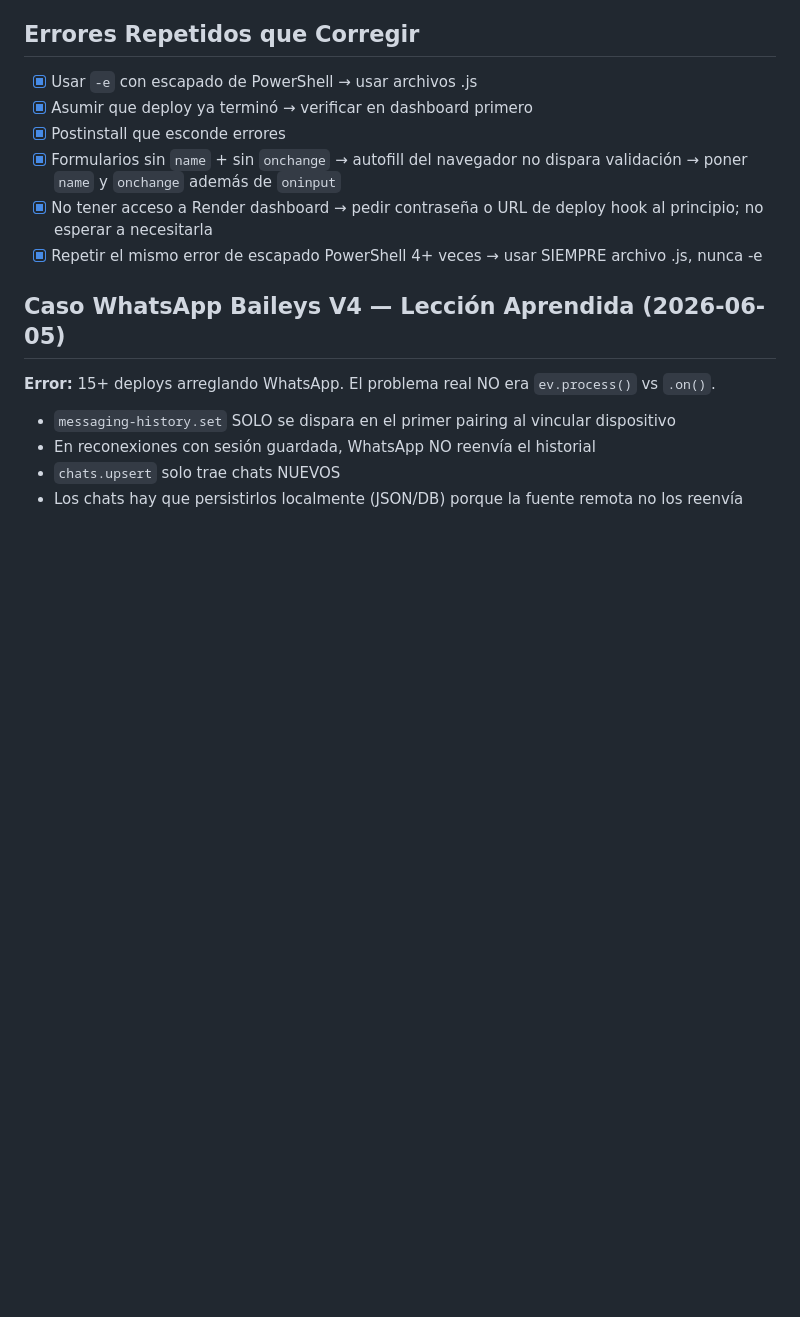
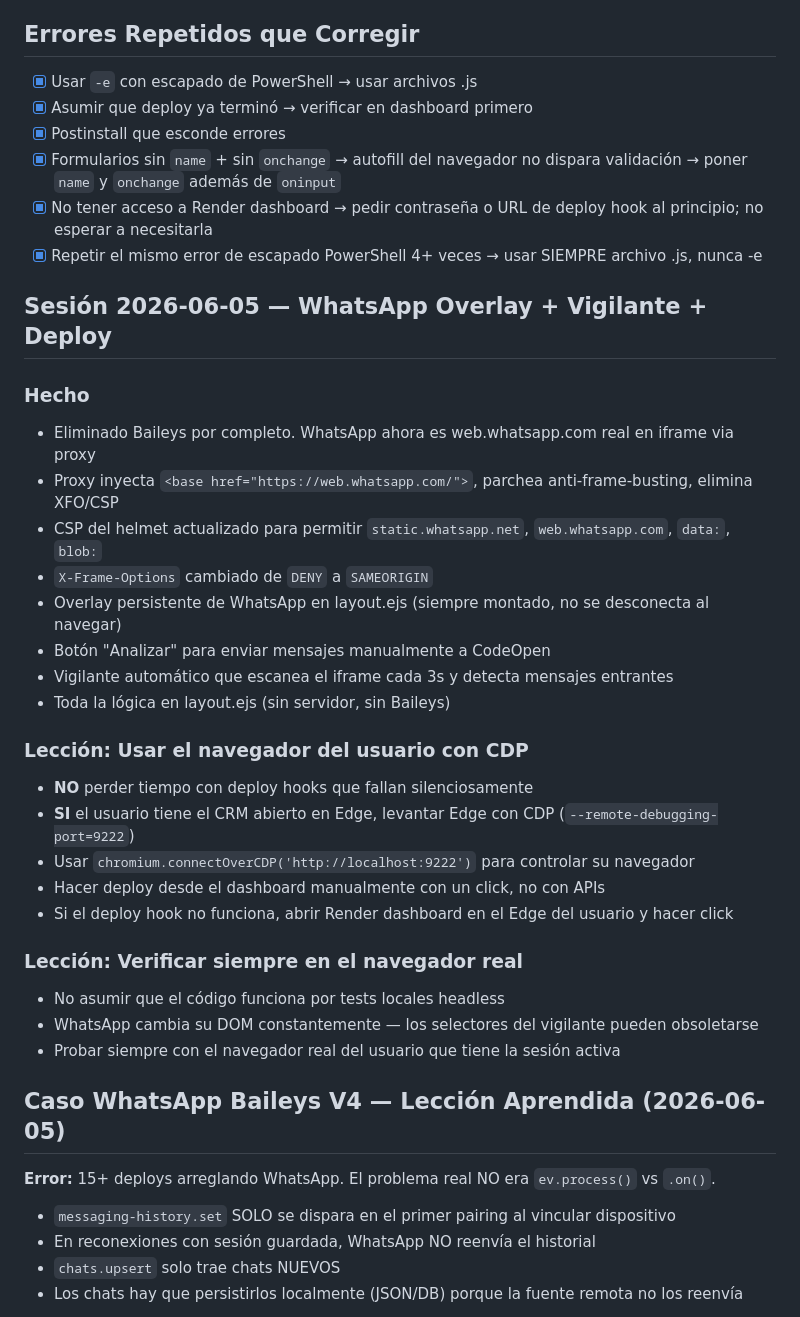
Before and after one commit to infomovilbro/movilbro-crm-deploy, a Markdown page: AGENTS.md, the part around the change. Drawn GitHub-style; blank space fills up the shorter version.

Commit message:
Leccion: usar navegador real del usuario con CDP para verificar

```diff
--- a/AGENTS.md
+++ b/AGENTS.md
@@ -46,6 +46,30 @@
 - [x] Formularios sin `name` + sin `onchange` → autofill del navegador no dispara validación → poner `name` y `onchange` además de `oninput`
 - [x] No tener acceso a Render dashboard → pedir contraseña o URL de deploy hook al principio; no esperar a necesitarla
 - [x] Repetir el mismo error de escapado PowerShell 4+ veces → usar SIEMPRE archivo .js, nunca -e
+
+## Sesión 2026-06-05 — WhatsApp Overlay + Vigilante + Deploy
+
+### Hecho
+- Eliminado Baileys por completo. WhatsApp ahora es web.whatsapp.com real en iframe via proxy
+- Proxy inyecta `<base href="https://web.whatsapp.com/">`, parchea anti-frame-busting, elimina XFO/CSP
+- CSP del helmet actualizado para permitir `static.whatsapp.net`, `web.whatsapp.com`, `data:`, `blob:`
+- `X-Frame-Options` cambiado de `DENY` a `SAMEORIGIN`
+- Overlay persistente de WhatsApp en layout.ejs (siempre montado, no se desconecta al navegar)
+- Botón "Analizar" para enviar mensajes manualmente a CodeOpen
+- Vigilante automático que escanea el iframe cada 3s y detecta mensajes entrantes
+- Toda la lógica en layout.ejs (sin servidor, sin Baileys)
+
+### Lección: Usar el navegador del usuario con CDP
+- **NO** perder tiempo con deploy hooks que fallan silenciosamente
+- **SI** el usuario tiene el CRM abierto en Edge, levantar Edge con CDP (`--remote-debugging-port=9222`)
+- Usar `chromium.connectOverCDP('http://localhost:9222')` para controlar su navegador
+- Hacer deploy desde el dashboard manualmente con un click, no con APIs
+- Si el deploy hook no funciona, abrir Render dashboard en el Edge del usuario y hacer click
+
+### Lección: Verificar siempre en el navegador real
+- No asumir que el código funciona por tests locales headless
+- WhatsApp cambia su DOM constantemente — los selectores del vigilante pueden obsoletarse
+- Probar siempre con el navegador real del usuario que tiene la sesión activa
 
 ## Caso WhatsApp Baileys V4 — Lección Aprendida (2026-06-05)
 **Error:** 15+ deploys arreglando WhatsApp. El problema real NO era `ev.process()` vs `.on()`.
```
